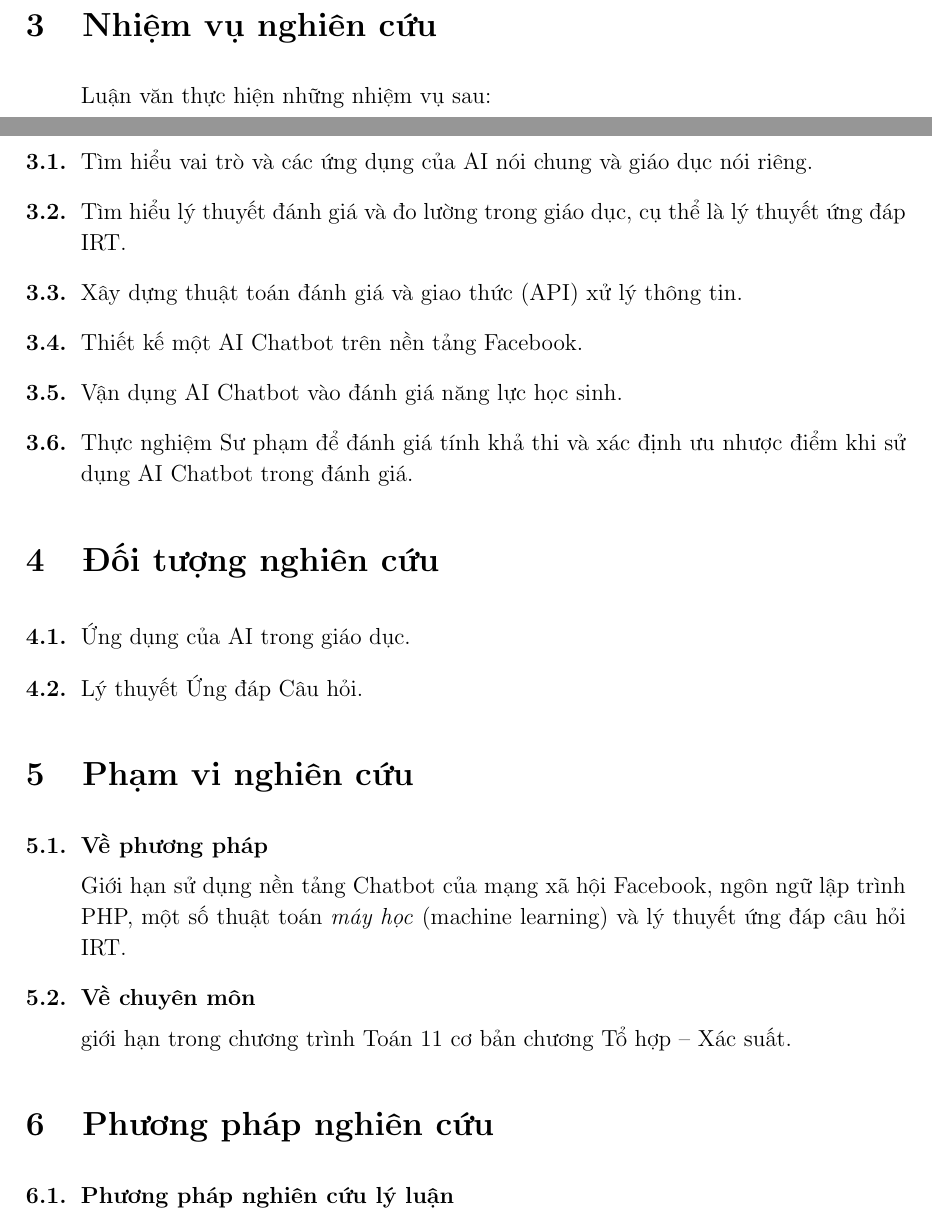
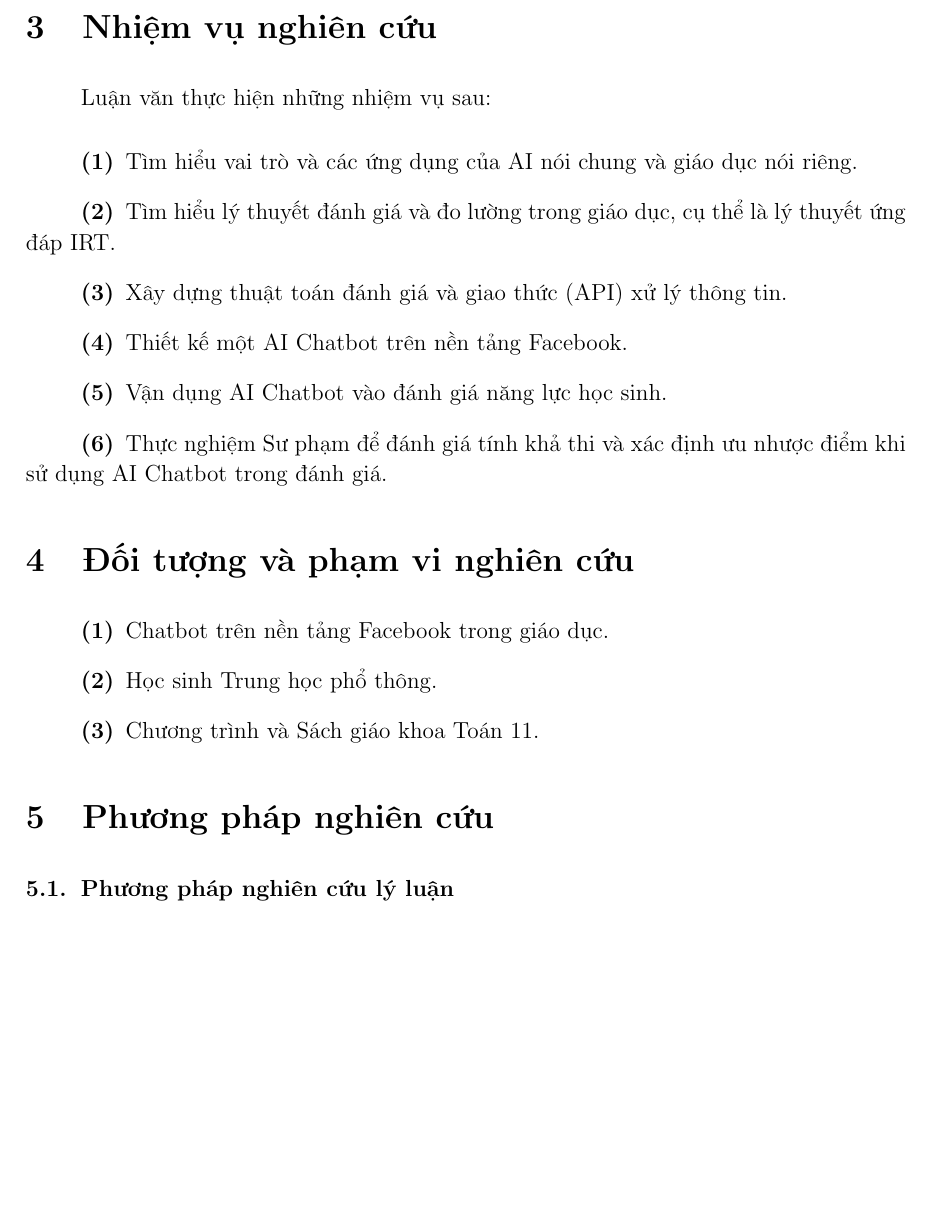
Before and after one commit to domnht/graduation-thesis, a LaTeX document (main.tex, which reads chapters/opening.tex): two parts of pages 8 and 9 of 93 before the commit and part of page 9 of 92 after it, the two joined at a grey line, cut so that both start at the same text, the shorter picture padded with empty space. Compiled offline with pdfLaTeX.

Commit message:
Re-numbering content

```diff
--- a/chapters/opening.tex
+++ b/chapters/opening.tex
@@ -18,6 +18,6 @@ Mục tiêu của luận văn này là xây dựng một \textit{máy trò chuy
 \section{Nhiệm vụ nghiên cứu}
 Luận văn thực hiện những nhiệm vụ sau:\par
-\begin{enumerate}[label=\textbf{\thesection.\arabic*.},align=left,left=0cm..1cm]
+\begin{enumerate}[label=\textbf{(\arabic*)},align=left,left=1cm..0cm,itemindent=*]
 	\item Tìm hiểu vai trò và các ứng dụng của AI nói chung và giáo dục nói riêng.
 	\item Tìm hiểu lý thuyết đánh giá và đo lường trong giáo dục, cụ thể là lý thuyết ứng đáp IRT.
 	\item Xây dựng thuật toán đánh giá và giao thức (API) xử lý thông tin.
@@ -26,16 +26,11 @@ Luận văn thực hiện những nhiệm vụ sau:\par
 	\item Thực nghiệm Sư phạm để đánh giá tính khả thi và xác định ưu nhược điểm khi sử dụng AI Chatbot trong đánh giá.
 \end{enumerate}\par
 
-\section{Đối tượng nghiên cứu}
-\begin{enumerate}[label=\textbf{\thesection.\arabic*.},align=left,left=0cm..1cm]
-\item Ứng dụng của AI trong giáo dục.\par
-\item Lý thuyết Ứng đáp Câu hỏi.\par
-\end{enumerate}
-
-\section{Phạm vi nghiên cứu}
-\begin{enumerate}[label=\textbf{\thesection.\arabic*.},align=left,left=0cm..1cm]
-	\item \textbf{Về phương pháp}\par Giới hạn sử dụng nền tảng Chatbot của mạng xã hội Facebook, ngôn ngữ lập trình PHP, một số thuật toán \textit{máy học} (machine learning) và lý thuyết ứng đáp câu hỏi IRT.\par
-	\item \textbf{Về chuyên môn}\par giới hạn trong chương trình Toán 11 cơ bản chương Tổ hợp – Xác suất.\par
+\section{Đối tượng và phạm vi nghiên cứu}
+\begin{enumerate}[label=\textbf{(\arabic*)},align=left,left=1cm..0cm,itemindent=*]
+	\item Chatbot trên nền tảng Facebook trong giáo dục.
+	\item Học sinh Trung học phổ thông.
+	\item Chương trình và Sách giáo khoa Toán 11.
 \end{enumerate}
 
 \section{Phương pháp nghiên cứu}
```
Also changed, not shown: chapters/opening.tex (2 more changed lines).
